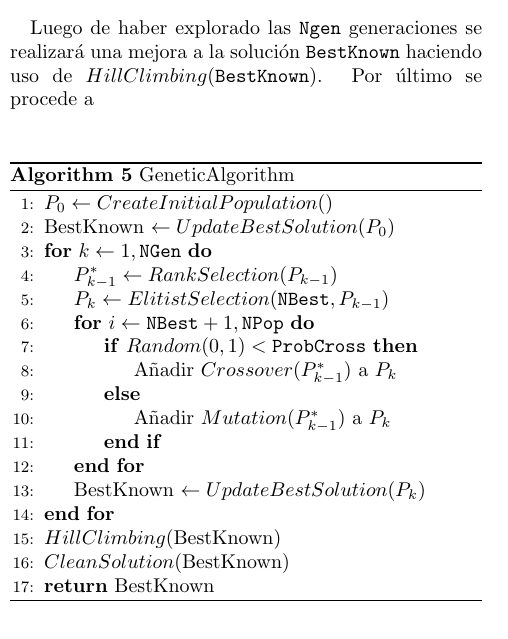
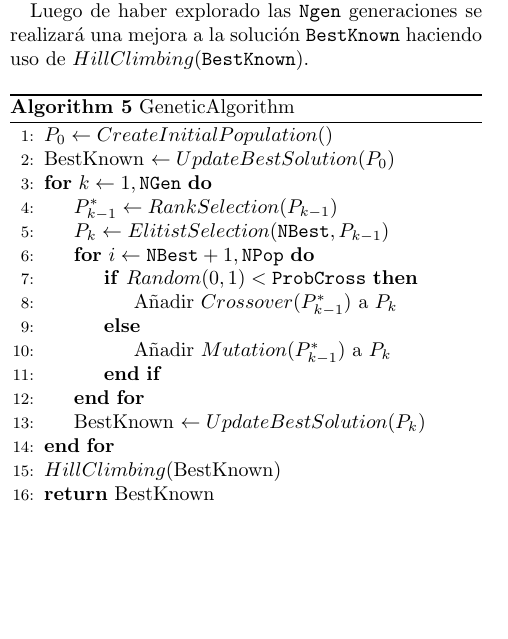
Before and after one commit to school-projects-UH/Real-2D-Cutting-Stock-Problem, a LaTeX paper (doc/jcematcom.tex): part of one column of page 6 of 7, cut so that both start at the same text, the shorter picture padded with empty space. Compiled offline with pdfLaTeX.

Commit message:
remove clean solution, add requirements

```diff
--- a/doc/jcematcom.tex
+++ b/doc/jcematcom.tex
@@ -493,7 +493,7 @@ El algoritmo genético que se propone para encontrar una solución al problema d
 
 El primer paso sería generar la población inicial $P_0$. Como invariante se tiene que \texttt{BestKnown} va a contener la mejor solución encontrada hasta el momento, la cual se actualiza cada vez que se construye una nueva generación con un llamado a la función $UpdateBestSolution(P)$. Esta función va a seleccionar la mejor solución de $P$. Para cada generación se va a realizar un proceso de selección y de reproducción con los cuales se conformará la próxima generación.
 
-Luego de haber explorado las \texttt{Ngen} generaciones se realizará una mejora a la solución \texttt{BestKnown} haciendo uso de $HillClimbing(\mathtt{BestKnown})$. Por último se procede a
+Luego de haber explorado las \texttt{Ngen} generaciones se realizará una mejora a la solución \texttt{BestKnown} haciendo uso de $HillClimbing(\mathtt{BestKnown})$.
 
 \algrenewcommand\algorithmicrequire{\textbf{Input:}}
 \algrenewcommand\algorithmicensure{\textbf{Inicialización:}}
@@ -514,8 +514,7 @@ Luego de haber explorado las \texttt{Ngen} generaciones se realizará una mejora
 			\EndFor
 		\State BestKnown $\gets UpdateBestSolution(P_k)$
 		\EndFor
-		\State $ HillClimbing($BestKnown$)$
-		\State $ CleanSolution($BestKnown$)$\\
+		\State $ HillClimbing($BestKnown$)$\\
 		\Return BestKnown
 	\end{algorithmic}
 \end{algorithm}
```
Also changed, not shown: requeriments.txt (+3 -1 lines), doc/jcematcom.pdf.
